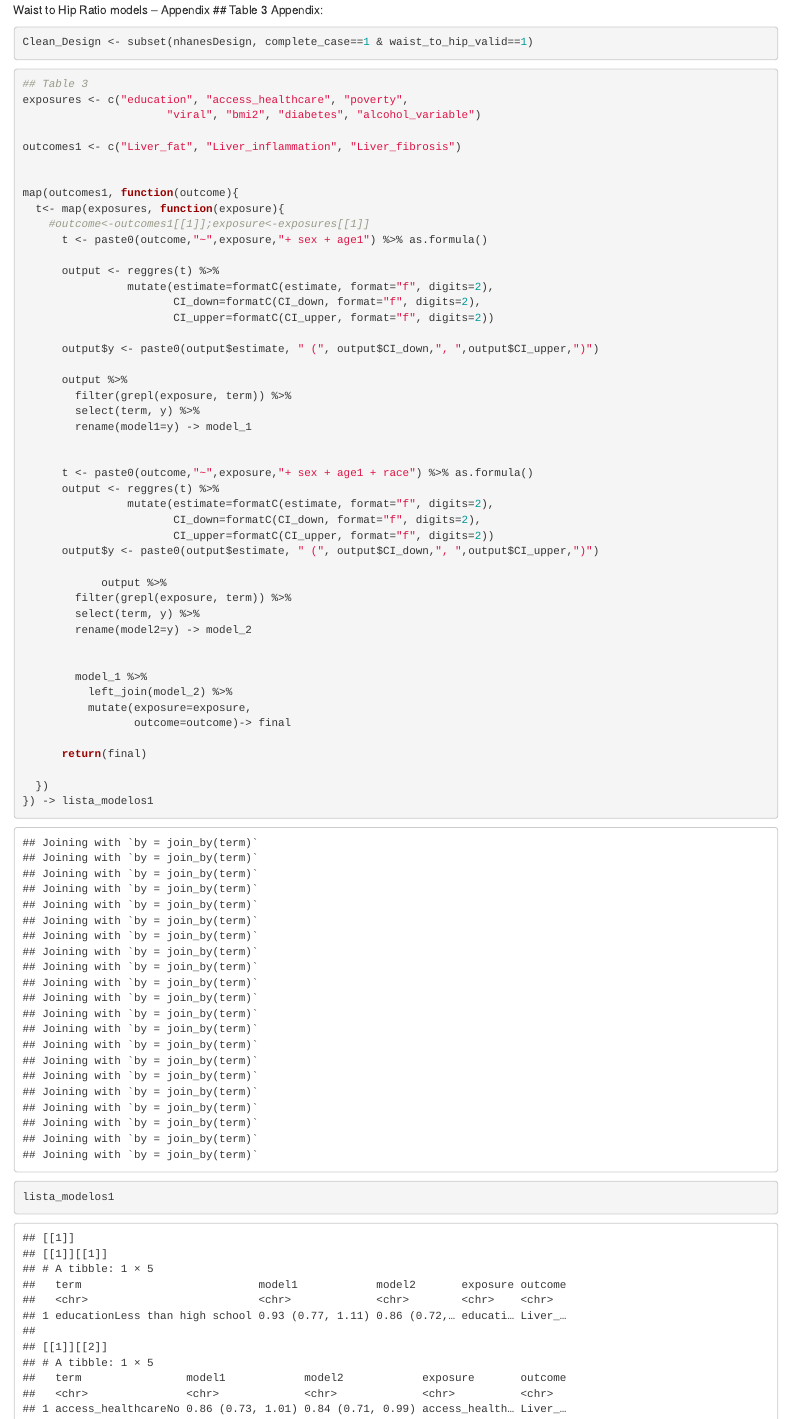
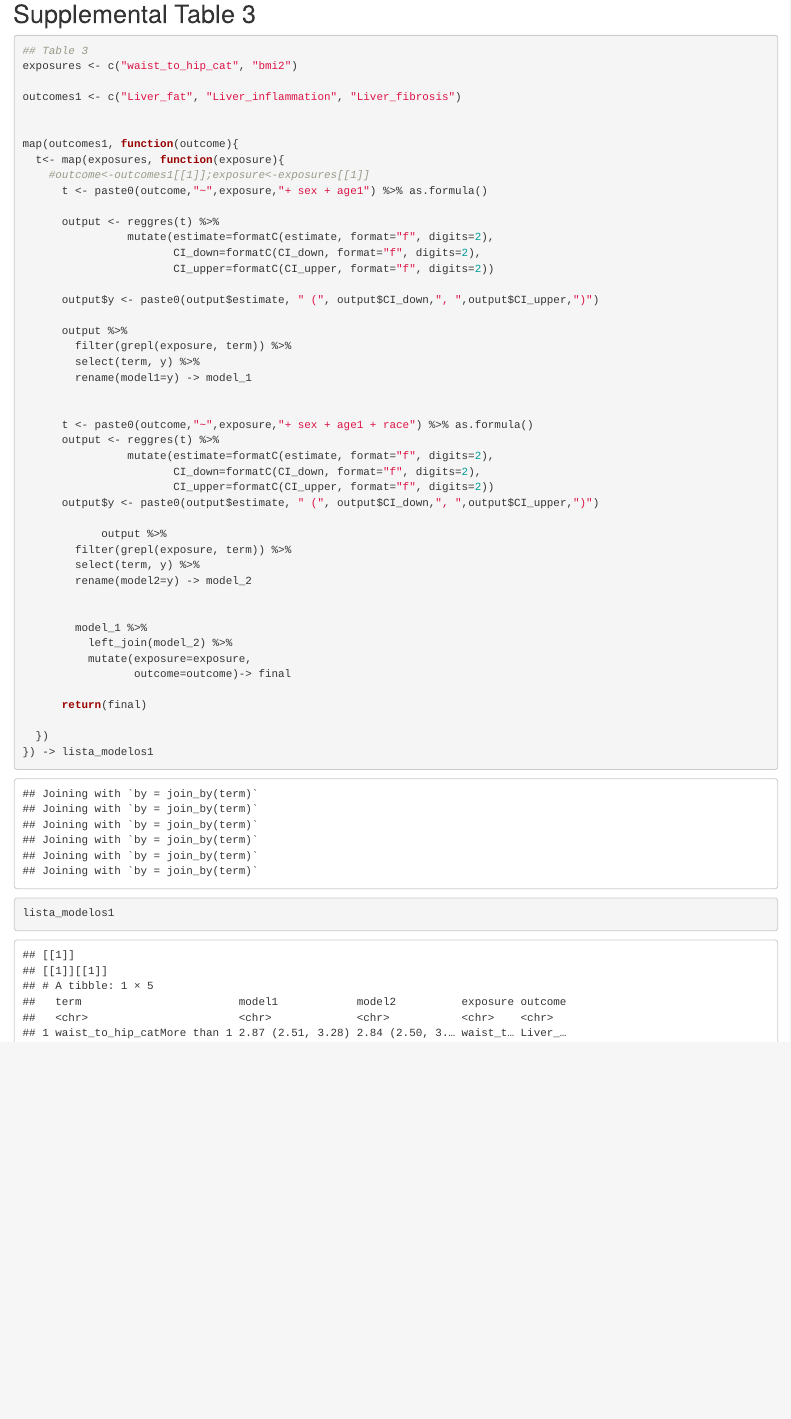
Before and after one commit to kmfolgar/nhanes_liver-disease_2017-2020, an R Markdown document (2_Regression_results.Rmd): the page in a window 1100 px wide, from 11180 px down before the commit and from 11200 px down after it. Rendered offline with R 4.5, knitr and Pandoc, with nearby package versions; drawn as R Markdown's standard HTML page in place of the format the file asks for; some code elsewhere in the file could not run offline.

Commit message:
Update 2_Regression_results.Rmd

````diff
--- a/2_Regression_results.Rmd
+++ b/2_Regression_results.Rmd
@@ -382,15 +379,8 @@ table2_appendix %>%
-Waist to Hip Ratio models -- Appendix
-## Table 3 Appendix:
-
-```{r}
-Clean_Design <- subset(nhanesDesign, complete_case==1 & waist_to_hip_valid==1)
-```
-
+## Supplemental Table 3
 
 ```{r}
 ## Table 3
-exposures <- c("education", "access_healthcare", "poverty",
-                      "viral", "bmi2", "diabetes", "alcohol_variable")
+exposures <- c("waist_to_hip_cat", "bmi2")
 
 outcomes1 <- c("Liver_fat", "Liver_inflammation", "Liver_fibrosis")
 
````
Also changed, not shown: 2_Regression_results.Rmd (7 more changed lines).
